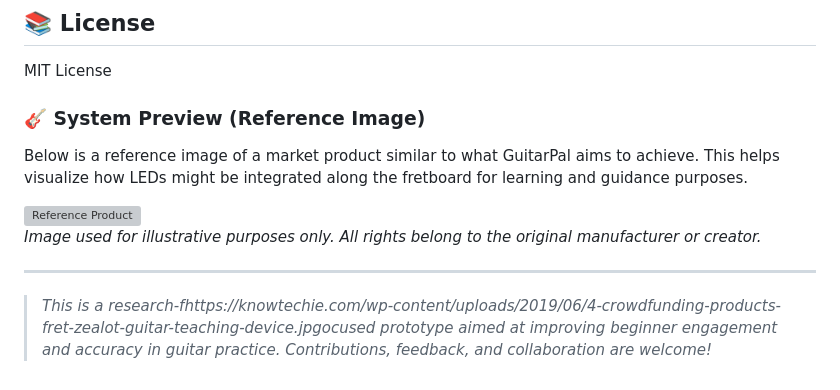
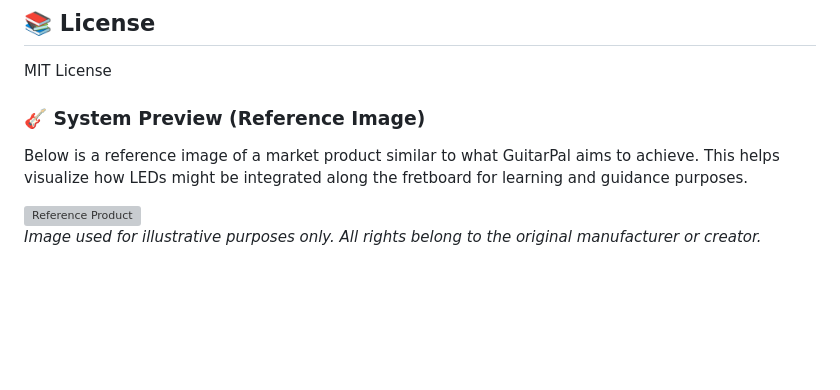
Before and after one commit to isurika23/Guitar-Pal, a Markdown page: README.md, the part around the change. Rendered like a GitHub page; blank space fills up the shorter version; grey boxes are pictures that could not be loaded.

Commit message:
Fix formatting and remove redundant text in README.md

```diff
--- a/README.md
+++ b/README.md
@@ -50,7 +50,3 @@ MIT License
 <img src="https://knowtechie.com/wp-content/uploads/2019/06/4-crowdfunding-products-fret-zealot-guitar-teaching-device.jpg" alt="Reference Product" width="400"/>
 
 *Image used for illustrative purposes only. All rights belong to the original manufacturer or creator.*
-
----
-
-> _This is a research-fhttps://knowtechie.com/wp-content/uploads/2019/06/4-crowdfunding-products-fret-zealot-guitar-teaching-device.jpgocused prototype aimed at improving beginner engagement and accuracy in guitar practice. Contributions, feedback, and collaboration are welcome!_
```
